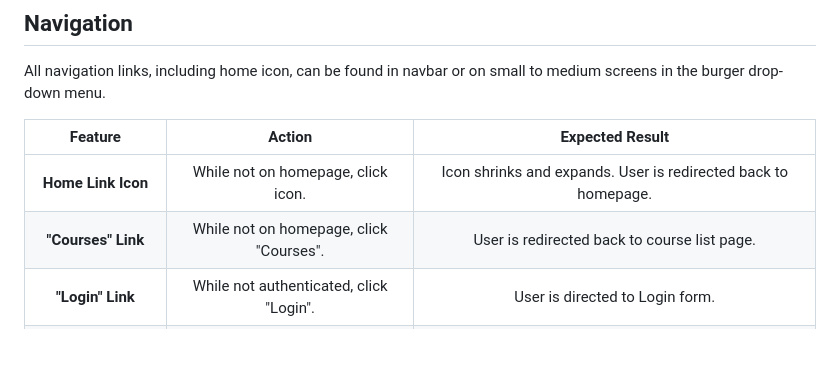
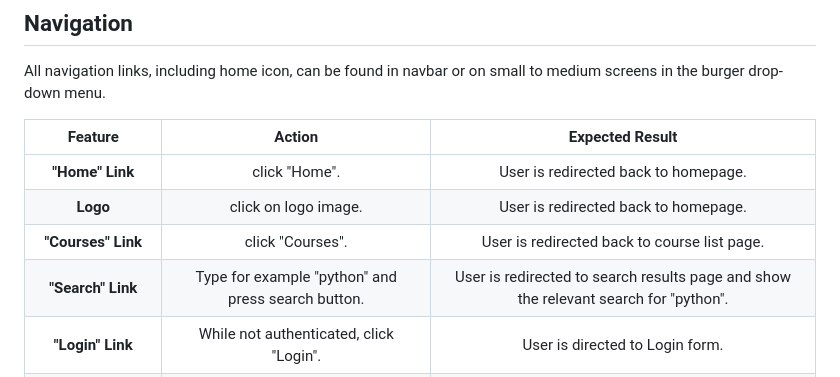
Before and after one commit to teman67/E-Learning-Booking-Courses-Project, a Markdown page: readme/testing.md, the part around the change. GitHub-like rendering; blank space fills up the shorter version.

Commit message:
add search link to testing.md

```diff
--- a/readme/testing.md
+++ b/readme/testing.md
@@ -21,8 +21,10 @@ All navigation links, including home icon, can be found in navbar or on small to
 
 | Feature | Action                             | Expected Result                 |
 | :-----: | :---------------------------------:| :------------------------------:|
-| **Home Link Icon** | While not on homepage, click icon. | Icon shrinks and expands. User is redirected back to homepage. |
-| **"Courses" Link** | While not on homepage, click "Courses". | User is redirected back to course list page. |
+| **"Home" Link** | click "Home". | User is redirected back to homepage. |
+| **Logo** | click on logo image. | User is redirected back to homepage. |
+| **"Courses" Link** | click "Courses". | User is redirected back to course list page. |
+| **"Search" Link** | Type for example "python" and press search button. | User is redirected to search results page and show the relevant search for "python". |
 | **"Login" Link** | While not authenticated, click "Login". | User is directed to Login form. |
 | **"Registration" Link** | While not authenticated, click "Sign Up". | User is directed to Sign Up form. |
 | **"Booking" Link** | While authenticated, click "Booking". | Renders list of courses with option to book three courses. |
```
